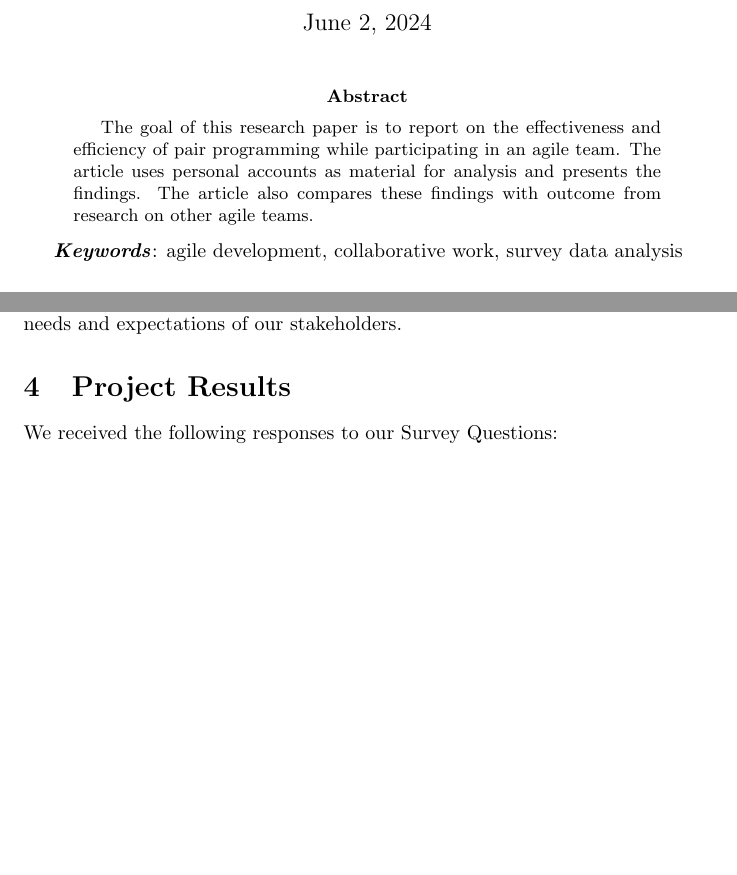
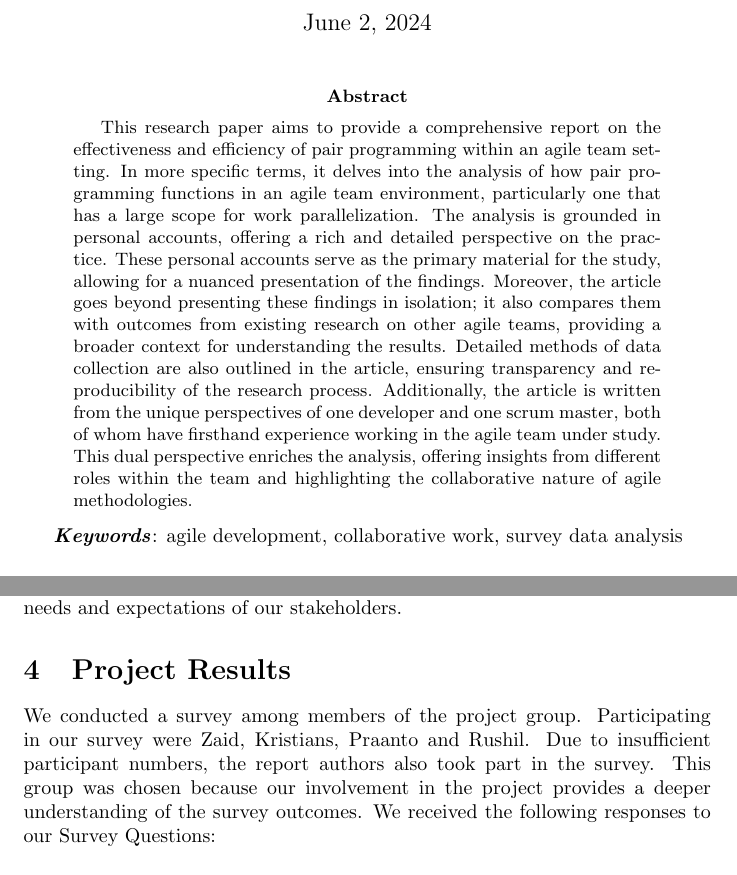
Before and after one commit to ohshitnotgood/final_report, a LaTeX paper (report.tex, which reads project_result.tex): two parts of pages 1 and 4 of 8 before the commit and two parts of pages 1 and 4 of 9 after it, joined at a grey line, cut so that both start at the same text, the shorter picture padded with empty space. Compiled offline with pdfLaTeX.

Commit message:
Added some update + subtle insult to Mira

```diff
--- a/project_result.tex
+++ b/project_result.tex
@@ -1,5 +1,5 @@
 \section{Project Results}
-We received the following responses to our Survey Questions:
+We conducted a survey among members of the project group. Participating in our survey were Zaid, Kristians, Praanto and Rushil. Due to insufficient participant numbers, the report authors also took part in the survey. This group was chosen because our involvement in the project provides a deeper understanding of the survey outcomes. We received the following responses to our Survey Questions:
 \subsection{To what extent has pair programming influenced the efficiency and productivity of our development process?}
 \begin{itemize}
     \item Praanto: Pair programming has significantly improved our performance and has been instrumental in leveling the skill gap between several members of the team. While it may sometimes seem cumbersome, the collaborative nature of pair programming fosters knowledge sharing and faster problem-solving, ultimately enhancing our overall efficiency.
--- a/report.tex
+++ b/report.tex
@@ -17,7 +17,7 @@
 \begin{document}
 \maketitle
 \begin{abstract}
-    The goal of this research paper is to report on the effectiveness and efficiency of pair programming while participating in an agile team. The article uses personal accounts as material for analysis and presents the findings. The article also compares these findings with outcome from research on other agile teams.
+    This research paper aims to provide a comprehensive report on the effectiveness and efficiency of pair programming within an agile team setting. In more specific terms, it delves into the analysis of how pair programming functions in an agile team environment, particularly one that has a large scope for work parallelization. The analysis is grounded in personal accounts, offering a rich and detailed perspective on the practice. These personal accounts serve as the primary material for the study, allowing for a nuanced presentation of the findings. Moreover, the article goes beyond presenting these findings in isolation; it also compares them with outcomes from existing research on other agile teams, providing a broader context for understanding the results. Detailed methods of data collection are also outlined in the article, ensuring transparency and reproducibility of the research process. Additionally, the article is written from the unique perspectives of one developer and one scrum master, both of whom have firsthand experience working in the agile team under study. This dual perspective enriches the analysis, offering insights from different roles within the team and highlighting the collaborative nature of agile methodologies.
 \end{abstract}
 
 \textbf{\textit{Keywords}}: agile development, collaborative work, survey data analysis
```
Also changed, not shown: report.pdf, project_result.tex (2 more changed lines).
